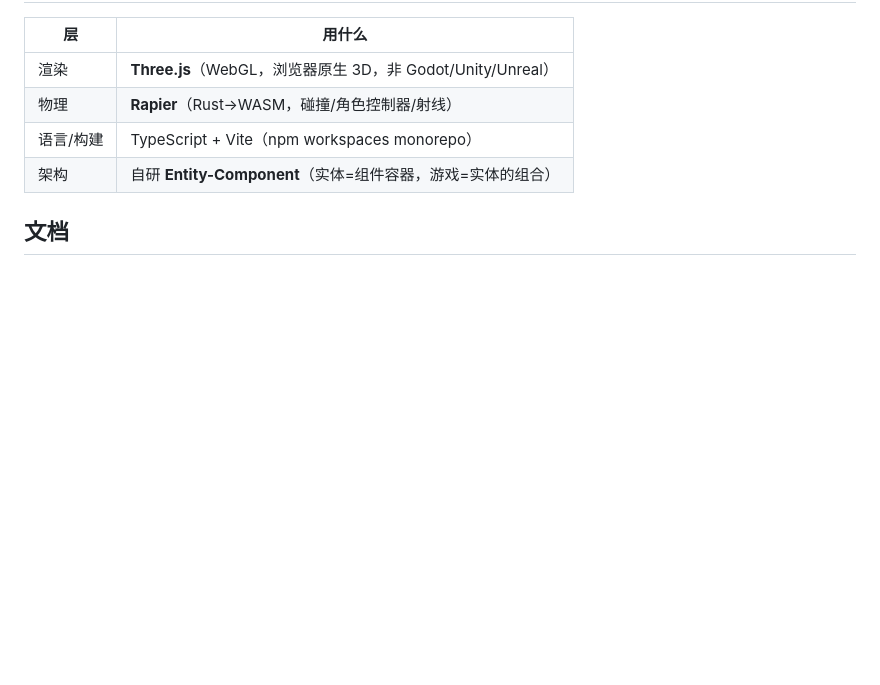
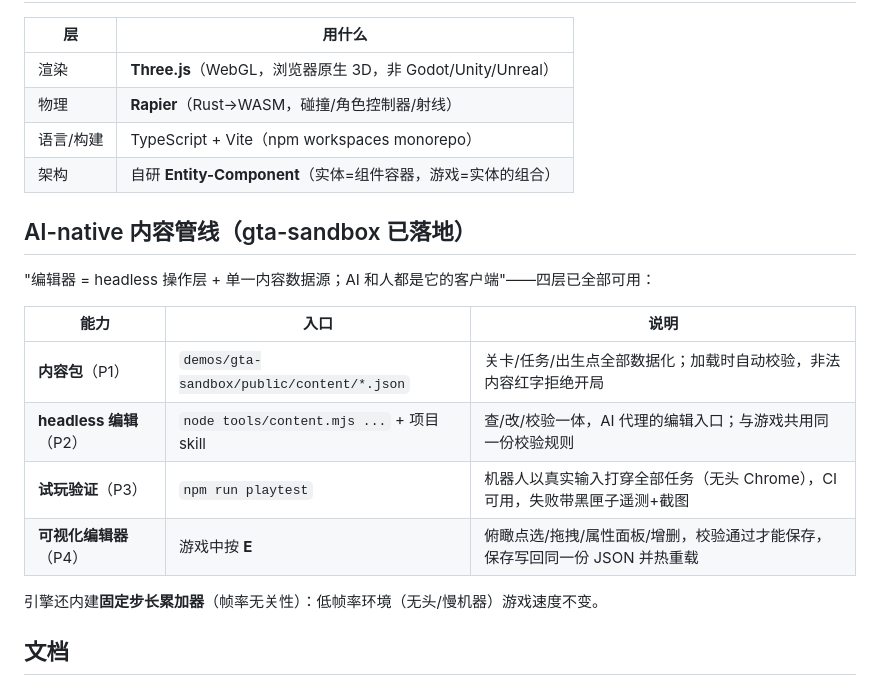
Before and after one commit to wangjialiang678/3d-game-kit, a Markdown page: README.md, the part around the change. Rendered like a GitHub page; blank space fills up the shorter version.

Commit message:
docs: README/AGENTS reflect the full P1-P4 AI-native content pipeline
Co-Authored-By: Claude Fable 5 <noreply@anthropic.com>

```diff
--- a/README.md
+++ b/README.md
@@ -52,6 +52,19 @@ WASD 移动/驾驶 · 鼠标看向 · **F 上/下车** · **G 惹麻烦（涨通
 | 语言/构建 | TypeScript + Vite（npm workspaces monorepo） |
 | 架构 | 自研 **Entity-Component**（实体=组件容器，游戏=实体的组合） |
 
+## AI-native 内容管线（gta-sandbox 已落地）
+
+"编辑器 = headless 操作层 + 单一内容数据源；AI 和人都是它的客户端"——四层已全部可用：
+
+| 能力 | 入口 | 说明 |
+|---|---|---|
+| **内容包**（P1） | `demos/gta-sandbox/public/content/*.json` | 关卡/任务/出生点全部数据化；加载时自动校验，非法内容红字拒绝开局 |
+| **headless 编辑**（P2） | `node tools/content.mjs ...` + 项目 skill | 查/改/校验一体，AI 代理的编辑入口；与游戏共用同一份校验规则 |
+| **试玩验证**（P3） | `npm run playtest` | 机器人以真实输入打穿全部任务（无头 Chrome），CI 可用，失败带黑匣子遥测+截图 |
+| **可视化编辑器**（P4） | 游戏中按 **E** | 俯瞰点选/拖拽/属性面板/增删，校验通过才能保存，保存写回同一份 JSON 并热重载 |
+
+引擎还内建**固定步长累加器**（帧率无关性）：低帧率环境（无头/慢机器）游戏速度不变。
+
 ## 文档
 
 - **[ARCHITECTURE.md](./ARCHITECTURE.md)** — 框架原理（三层分离、ECS、消息总线）、能做成哪些游戏、能做/不能做的边界（含开放世界与 GTA 类玩法的可行性分析、分块流式加载方案）、定制配方。
```
Also changed, not shown: AGENTS.md (+4 -1 lines).
